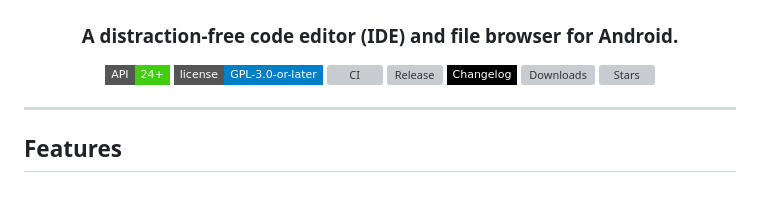
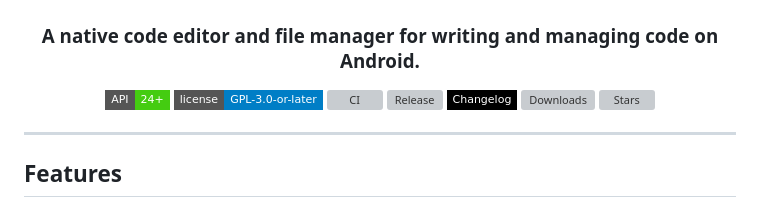
Before and after one commit to SibtainOcn/alchemy-IDE, a Markdown page: README.md, the part around the change. GitHub-like rendering; badges without logos; grey boxes are pictures that could not be loaded.

Commit message:
docs: say what the app is rather than what it is without
The line under the banner led on being distraction-free, which describes
an absence and is claimed by every editor on the store, and carried
"(IDE)" as a parenthetical. It names the two things the app is instead.

```diff
--- a/README.md
+++ b/README.md
@@ -2,7 +2,7 @@
 
 <img src="assets/ALCHEMY-BANNER.png" alt="Alchemy IDE Banner" width="100%" />
 
-### A distraction-free code editor (IDE) and file browser for Android.
+### A native code editor and file manager for writing and managing code on Android.
 
 ![API](https://img.shields.io/badge/API-24%2B-brightgreen?style=flat-square)
 [![License](https://img.shields.io/badge/license-GPL--3.0--or--later-blue?style=flat-square)](https://github.com/SibtainOcn/alchemy-IDE/blob/main/LICENSE)
```
